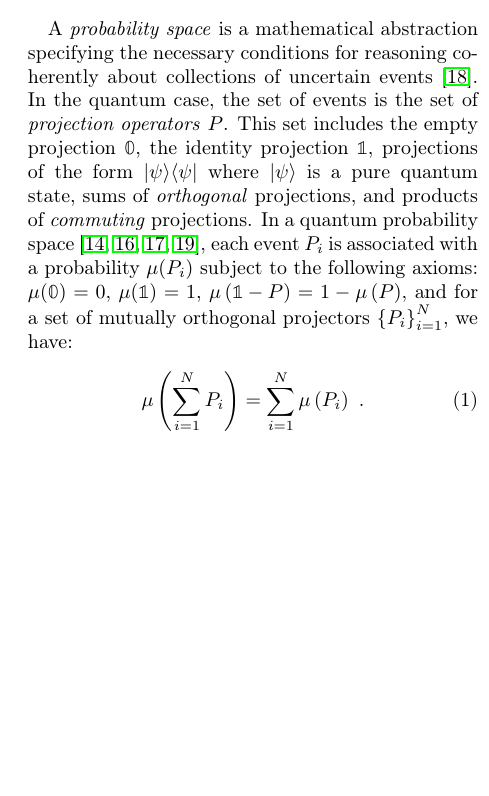
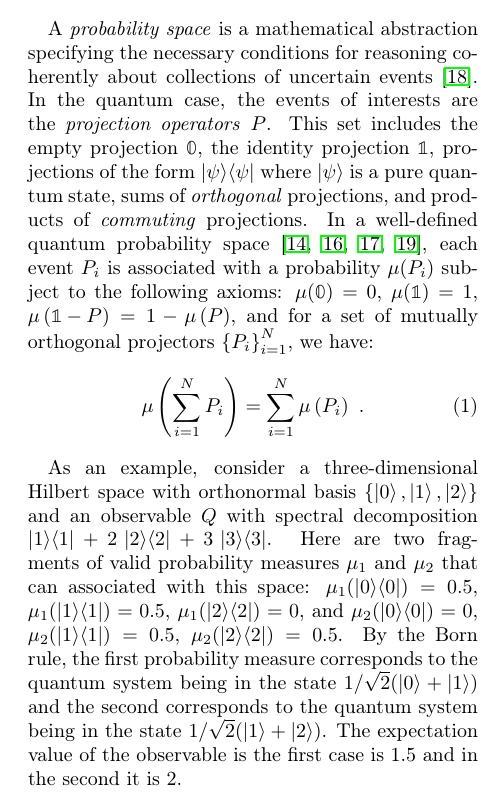
Before and after one commit to yuttai/Contextuality-and-Nonlocality-in-Discrete-Quantum-Theory, a LaTeX paper (prop_letter.tex): part of one column of page 2 of 6, cut so that both start at the same text, the shorter picture padded with empty space. Compiled offline with pdfLaTeX.

Commit message:
a bit on section 2

```diff
--- a/prop_letter.tex
+++ b/prop_letter.tex
@@ -204,13 +204,13 @@ rigorously consider the implications of finite precision measurement.
 
 A \emph{probability space} is a mathematical abstraction specifying
 the necessary conditions for reasoning coherently about collections of
-uncertain events~\cite{Kolmogorov1950}.  In the quantum case, the set
-of events is the set of \emph{projection operators} $P$. This set
+uncertain events~\cite{Kolmogorov1950}.  In the quantum case, the
+events of interests are the \emph{projection operators} $P$. This set
 includes the empty projection~$\mathbb{0}$, the identity
 projection~$\mathbb{1}$, projections of the form $\proj{\psi}$ where
 $\ket{\psi}$ is a pure quantum state, sums of \emph{orthogonal}
 projections, and products of \emph{commuting} projections. In a
-quantum probability
+well-defined quantum probability
 space~\cite{10.2307/2308516,gleason1957,Redhead1987-REDINA,Maassen2010},
 each event $P_i$ is associated with a probability $\mu(P_i)$ subject
 to the following axioms: $\mu(\mathbb{0})=0$, $\mu(\mathbb{1})=1$,
@@ -223,10 +223,19 @@ have:
 \textrm{ .}\label{eq:QuantumProbability-Addition}
 \end{equation}
 
-
-
-
-
+As an example, consider a three-dimensional Hilbert space with
+orthonormal basis $\{\ket{0},\ket{1},\ket{2}\}$ and an observable $Q$
+with spectral decomposition $\proj{1} + 2\,\proj{2} +
+3\,\proj{3}$. Here are two fragments of valid probability measures
+$\mu_1$ and $\mu_2$ that can associated with this space:
+$\mu_1(\proj{0}) = 0.5$, $\mu_1(\proj{1}) = 0.5$,
+$\mu_1(\proj{2}) = 0$, and $\mu_2(\proj{0}) = 0$,
+$\mu_2(\proj{1}) = 0.5$, $\mu_2(\proj{2}) = 0.5$. By the Born rule,
+the first probability measure corresponds to the quantum system being
+in the state $1/\sqrt{2}(\ket{0}+\ket{1})$ and the second corresponds
+to the quantum system being in the state
+$1/\sqrt{2}(\ket{1}+\ket{2})$. The expectation value of the observable
+is the first case is 1.5 and in the second it is 2.
 
 
 
```
